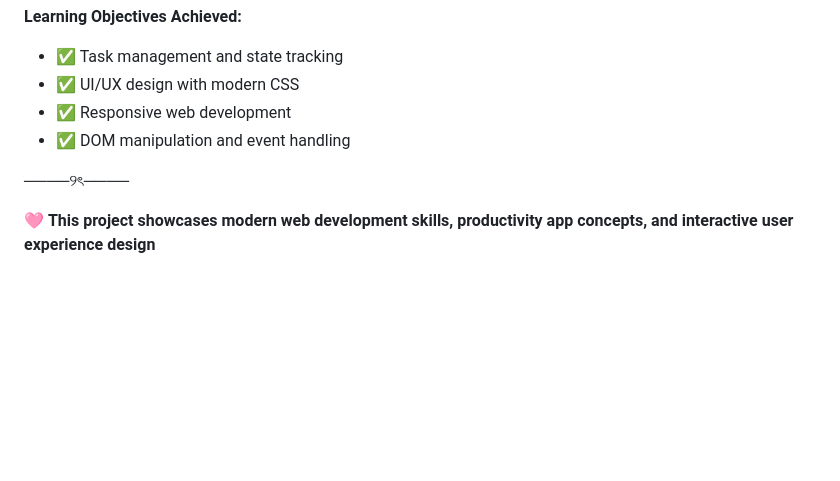
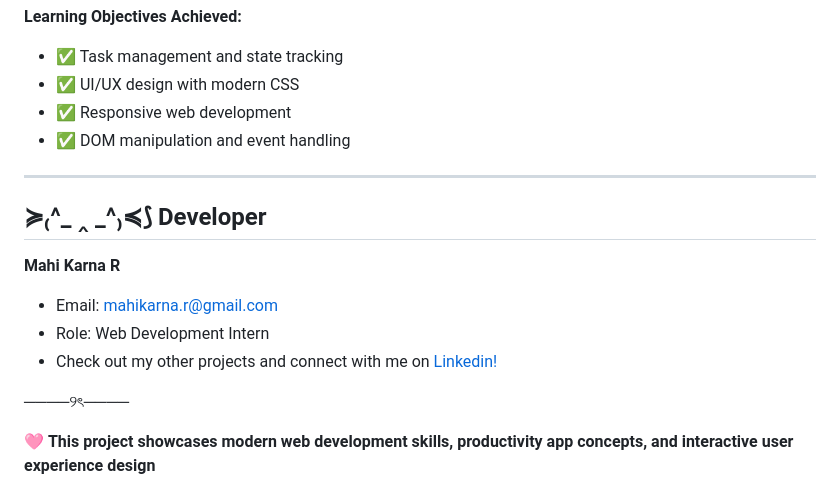
Before and after one commit to mahikarnar/SCT_WD_4, a Markdown page: README.md, the part around the change. Rendered like a GitHub page; blank space fills up the shorter version.

```diff
--- a/README.md
+++ b/README.md
@@ -89,6 +89,15 @@ The To-Do List app features:
 - ✅ Responsive web development
 - ✅ DOM manipulation and event handling
 
+---
+
+## ≽₍^_ ‸ _^₎≼⟆ Developer
+
+**Mahi Karna R**
+- Email: mahikarna.r@gmail.com
+- Role: Web Development Intern
+- Check out my other projects and connect with me on [Linkedin!](https://www.linkedin.com/in/mahi-karna-r-801b21298?utm_source=share&utm_campaign=share_via&utm_content=profile&utm_medium=android_app)
+
 ────୨ৎ────
 
 🩷 **This project showcases modern web development skills, productivity app concepts, and interactive user experience design**
```
